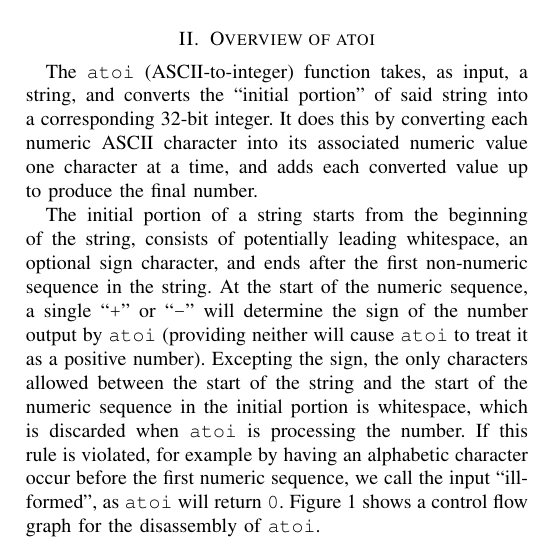
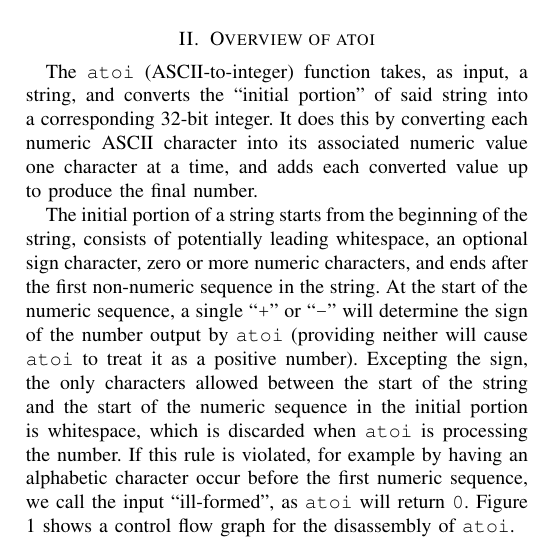
Before and after one commit to Punchwood2003/CS-6335---atoi-Proof-of-Correctness, a LaTeX paper (Report/report.tex): part of one column of page 1 of 4, cut so that both start at the same text. Compiled offline with pdfLaTeX.

Commit message:
Last-minute rewording

```diff
--- a/Report/report.tex
+++ b/Report/report.tex
@@ -447,7 +447,7 @@
 \section{Overview of atoi} \label{overview_atoi}
 The \texttt{atoi} (ASCII-to-integer) function takes, as input, a string, and converts the ``initial portion'' of said string into a corresponding 32-bit integer. It does this by converting each numeric ASCII character into its associated numeric value one character at a time, and adds each converted value up to produce the final number.
 
-The initial portion of a string starts from the beginning of the string, consists of potentially leading whitespace, an optional sign character, and ends after the first non-numeric sequence in the string. At the start of the numeric sequence, a single ``\texttt{+}'' or ``\texttt{-}'' will determine the sign of the number output by \texttt{atoi} (providing neither will cause \texttt{atoi} to treat it as a positive number). Excepting the sign, the only characters allowed between the start of the string and the start of the numeric sequence in the initial portion is whitespace, which is discarded when \texttt{atoi} is processing the number. If this rule is violated, for example by having an alphabetic character occur before the first numeric sequence, we call the input ``ill-formed'', as \texttt{atoi} will return \texttt{0}. Figure \ref{fig:1} shows a control flow graph for the disassembly of \texttt{atoi}.
+The initial portion of a string starts from the beginning of the string, consists of potentially leading whitespace, an optional sign character, zero or more numeric characters, and ends after the first non-numeric sequence in the string. At the start of the numeric sequence, a single ``\texttt{+}'' or ``\texttt{-}'' will determine the sign of the number output by \texttt{atoi} (providing neither will cause \texttt{atoi} to treat it as a positive number). Excepting the sign, the only characters allowed between the start of the string and the start of the numeric sequence in the initial portion is whitespace, which is discarded when \texttt{atoi} is processing the number. If this rule is violated, for example by having an alphabetic character occur before the first numeric sequence, we call the input ``ill-formed'', as \texttt{atoi} will return \texttt{0}. Figure \ref{fig:1} shows a control flow graph for the disassembly of \texttt{atoi}.
 \begin{figure*}[t]
 	\centering
 	\captionsetup{justification=centering,singlelinecheck=true,font=small}
```
Also changed, not shown: Report/report.pdf.
